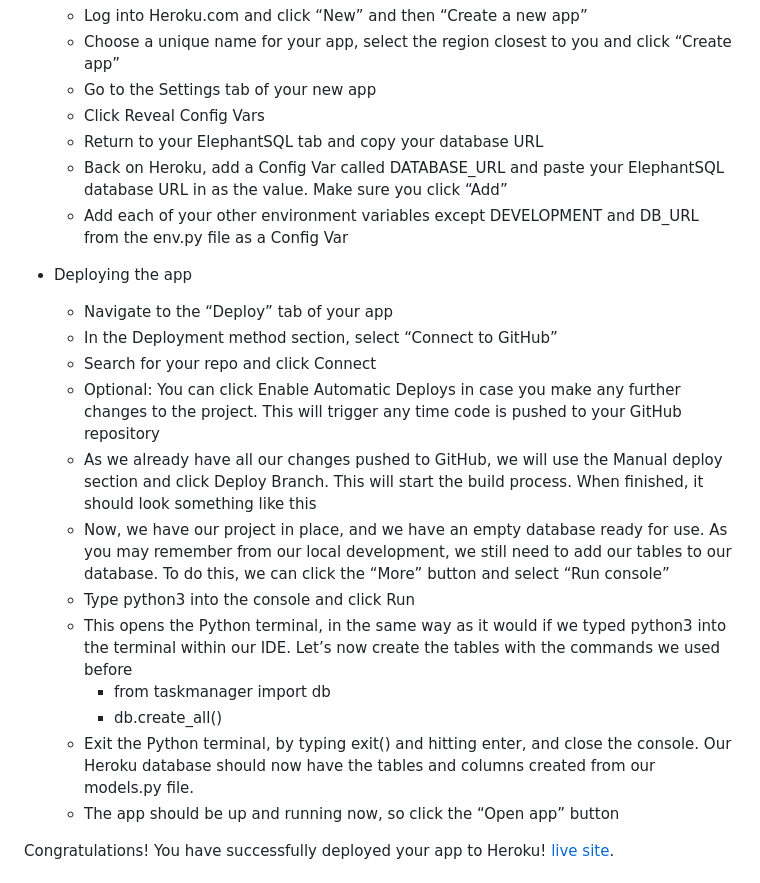
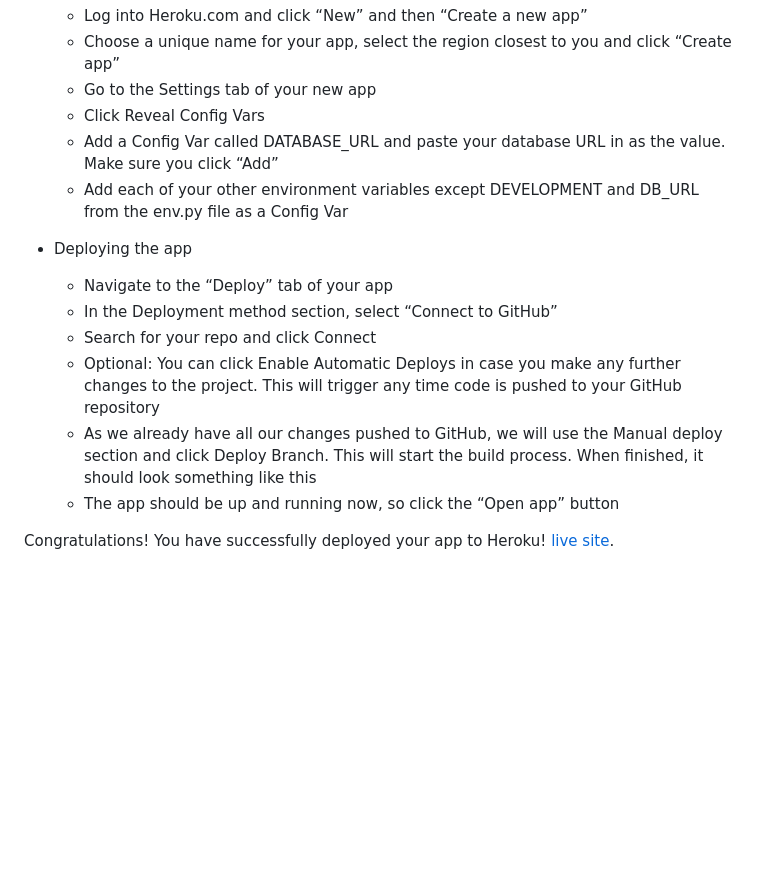
Before and after one commit to fatimagama20/naturalcosmetics_m4, a Markdown page: README.md, the part around the change printed below. Drawn GitHub-style; blank space fills up the shorter version.

```diff
--- a/README.md
+++ b/README.md
@@ -334,8 +314,7 @@ The Subscribe app manages email subscriptions on the website. It allows visitors
    - Choose a unique name for your app, select the region closest to you and click “Create app”
    - Go to the Settings tab of your new app
    - Click Reveal Config Vars
-   - Return to your ElephantSQL tab and copy your database URL
-   - Back on Heroku, add a Config Var called DATABASE_URL and paste your ElephantSQL database URL in as the value. Make sure you click “Add”
+   - Add a Config Var called DATABASE_URL and paste your database URL in as the value. Make sure you click “Add”
    - Add each of your other environment variables except DEVELOPMENT and DB_URL from the env.py file as a Config Var
 - Deploying the app
    - Navigate to the “Deploy” tab of your app
@@ -343,12 +322,6 @@ The Subscribe app manages email subscriptions on the website. It allows visitors
    - Search for your repo and click Connect
    - Optional: You can click Enable Automatic Deploys in case you make any further changes to the project. This will trigger any time code is pushed to your GitHub repository
    - As we already have all our changes pushed to GitHub, we will use the Manual deploy section and click Deploy Branch. This will start the build process. When finished, it should look something like this
-   - Now, we have our project in place, and we have an empty database ready for use. As you may remember from our local development, we still need to add our tables to our database. To do this, we can click the “More” button and select “Run console”
-   - Type python3 into the console and click Run
-   - This opens the Python terminal, in the same way as it would if we typed python3 into the terminal within our IDE. Let’s now create the tables with the commands we used before
-     - from taskmanager import db
-     - db.create_all()
-   - Exit the Python terminal, by typing exit() and hitting enter, and close the console. Our Heroku database should now have the tables and columns created from our models.py file.
    - The app should be up and running now, so click the “Open app” button
 
 Congratulations! You have successfully deployed your app to Heroku! [live site](http://naturalcosmetics-2fcecfab55d3.herokuapp.com/).
```
Also changed, not shown: other parts of README.md (+12 -31 lines).
